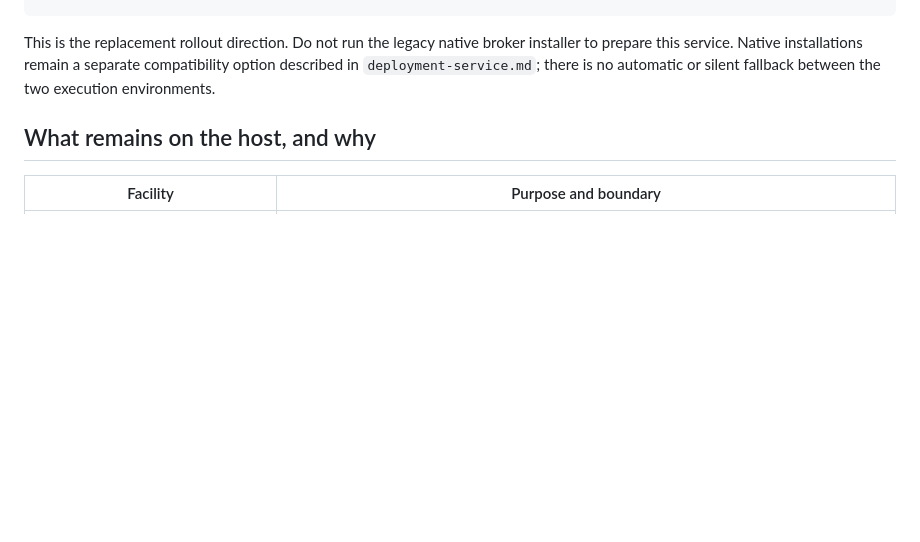
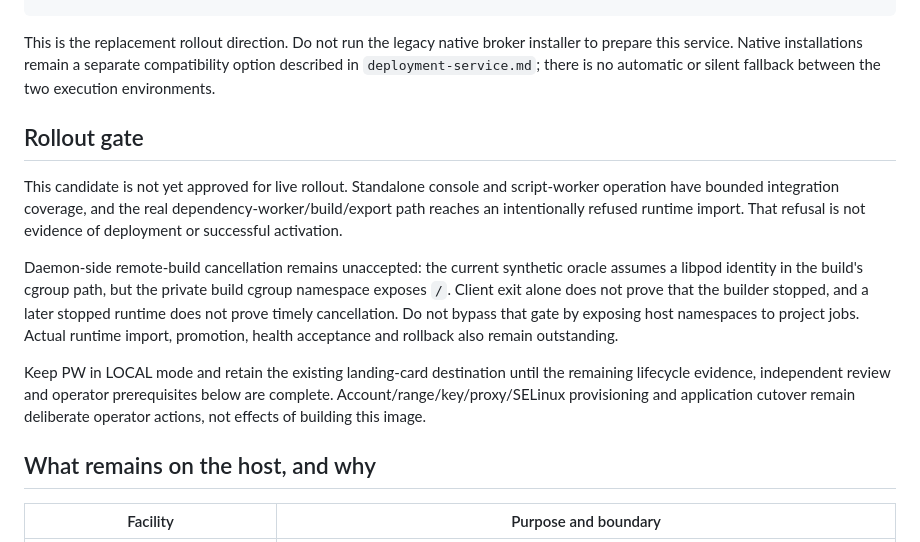
Before and after one commit to JD2005L/ProjectWorkbench, a Markdown page: docs/container-deployment-service.md, the part around the change. GitHub-like rendering; blank space fills up the shorter version.

Commit message:
docs(deploy): keep unaccepted container rollout gates explicit
Co-authored-by: Copilot <223556219+Copilot@users.noreply.github.com>

```diff
--- a/docs/container-deployment-service.md
+++ b/docs/container-deployment-service.md
@@ -19,6 +19,25 @@ This is the replacement rollout direction. Do not run the legacy native broker
 installer to prepare this service. Native installations remain a separate
 compatibility option described in `deployment-service.md`; there is no automatic
 or silent fallback between the two execution environments.
+
+## Rollout gate
+
+This candidate is not yet approved for live rollout. Standalone console and
+script-worker operation have bounded integration coverage, and the real
+dependency-worker/build/export path reaches an intentionally refused runtime
+import. That refusal is not evidence of deployment or successful activation.
+
+Daemon-side remote-build cancellation remains unaccepted: the current synthetic
+oracle assumes a libpod identity in the build's cgroup path, but the private
+build cgroup namespace exposes `/`. Client exit alone does not prove that the
+builder stopped, and a later stopped runtime does not prove timely cancellation.
+Do not bypass that gate by exposing host namespaces to project jobs. Actual
+runtime import, promotion, health acceptance and rollback also remain outstanding.
+
+Keep PW in LOCAL mode and retain the existing landing-card destination until
+the remaining lifecycle evidence, independent review and operator prerequisites
+below are complete. Account/range/key/proxy/SELinux provisioning and application
+cutover remain deliberate operator actions, not effects of building this image.
 
 ## What remains on the host, and why
 
```
